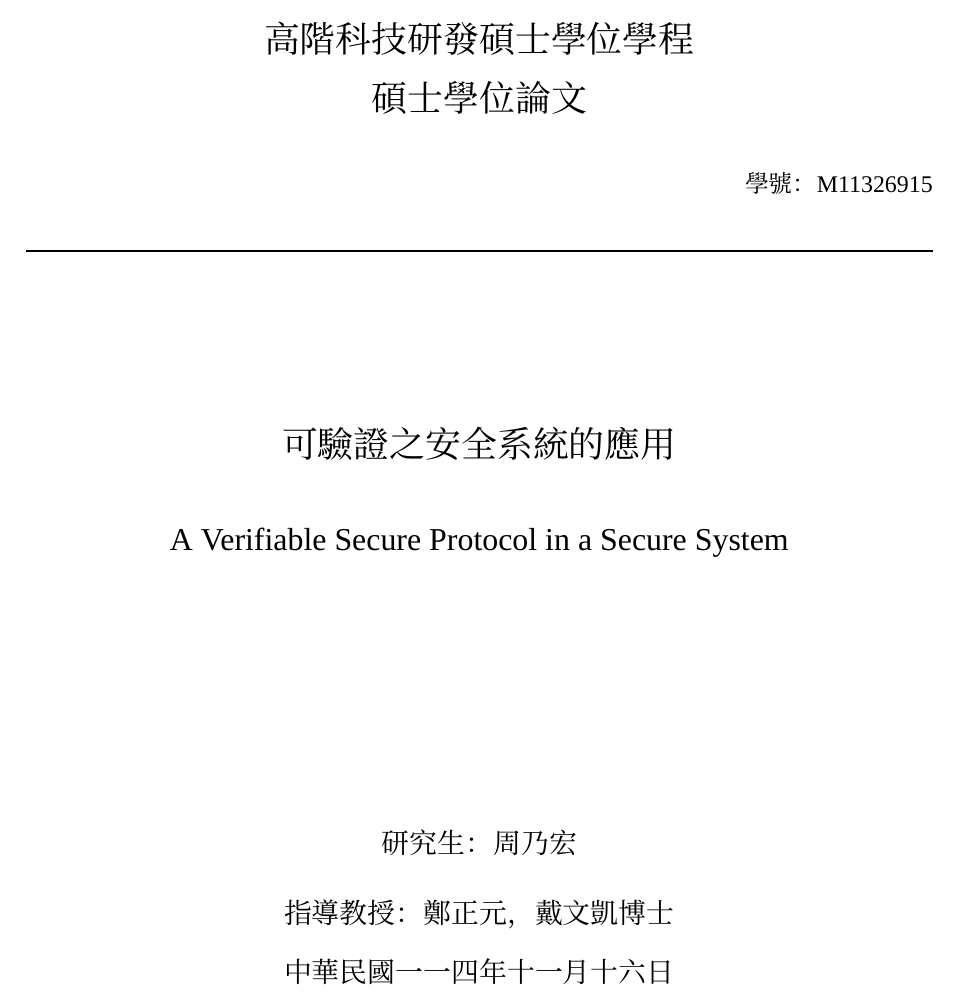
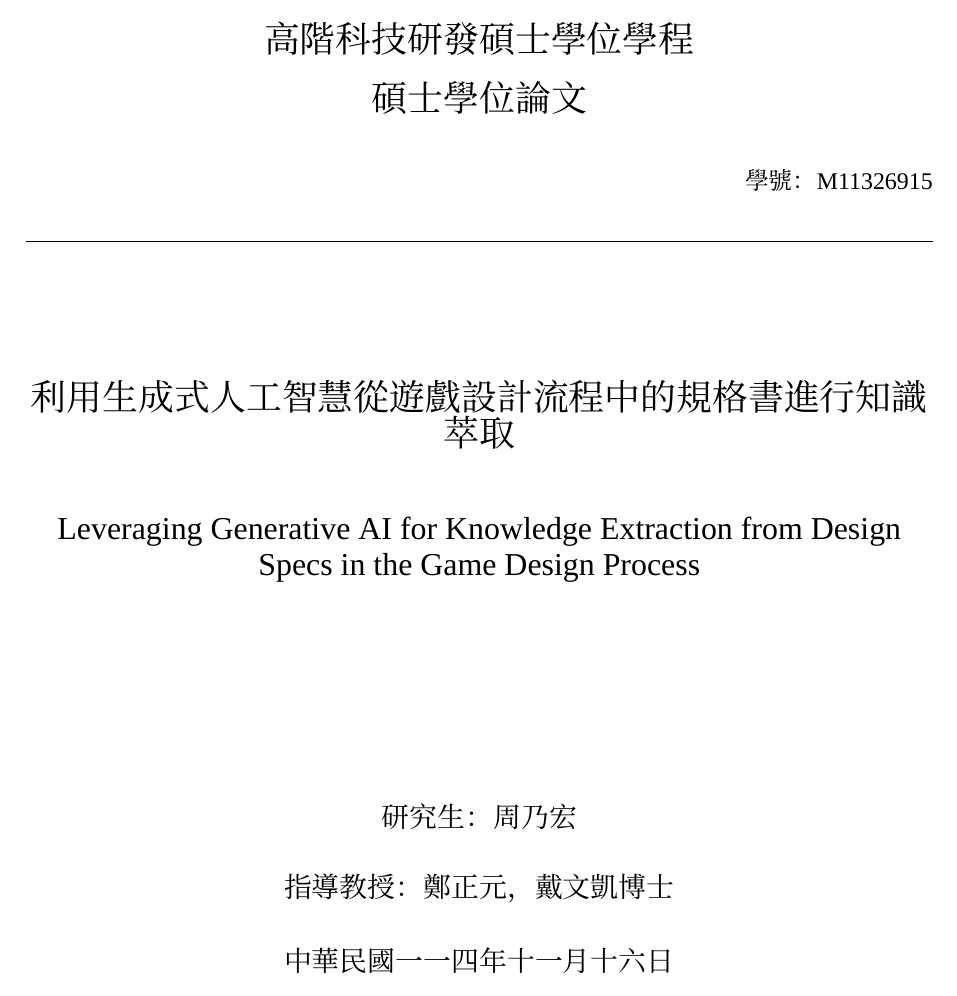
Before and after one commit to naihongzhou1029/markdown_academic_writing_workflow, a LaTeX document (ntust_cover_page.tex): part of the page, cut so that both start at the same text. Compiled offline with XeLaTeX; a missing font is replaced by an installed copy or a similar font.

Commit message:
Enhance Makefile for thesis compilation and update NTUST cover page title and formatting for improved presentation.

```diff
--- a/ntust_cover_page.tex
+++ b/ntust_cover_page.tex
@@ -26,8 +26,8 @@
 \newcommand{\Department}{高階科技研發碩士學位學程}
 \newcommand{\DegreeName}{碩士學位論文}
 \newcommand{\StudentID}{M11326915}
-\newcommand{\TitleZh}{可驗證之安全系統的應用}
-\newcommand{\TitleEn}{A Verifiable Secure Protocol in a Secure System}
+\newcommand{\TitleZh}{利用生成式人工智慧從遊戲設計流程中的規格書進行知識萃取}
+\newcommand{\TitleEn}{Leveraging Generative AI for Knowledge Extraction from Design Specs in the Game Design Process}
 \newcommand{\AuthorZh}{周乃宏}
 \newcommand{\AdvisorZh}{鄭正元，戴文凱博士}
 \newcommand{\ROCDate}{中華民國一一四年十一月十六日}
@@ -68,21 +67,21 @@
   {\CJKfamily{song}\fontsize{18pt}{26pt}\selectfont \DegreeName}
 \end{center}
 
-\vspace{6mm}
+\vspace{4mm}
 \noindent\hfill {\CJKfamily{song}\normalsize 學號：\StudentID}
 
-\vspace{4mm}
+\vspace{3mm}
 \HRule
 
 % Titles
-\vspace{28mm}
+\vspace{20mm}
 \begin{center}
   {\CJKfamily{song}\fontsize{18pt}{28pt}\selectfont \TitleZh}\\[10mm]
   {\fontsize{16pt}{24pt}\selectfont \TitleEn}
 \end{center}
 
 % Author / Advisor
-\vspace{40mm}
+\vspace{28mm}
 \begin{center}
   {\CJKfamily{song}\fontsize{14pt}{22pt}\selectfont
     研 究 生：\AuthorZh \\[6mm]
```
Also changed, not shown: Makefile, ntust_cover_page.tex (3 more changed lines).
